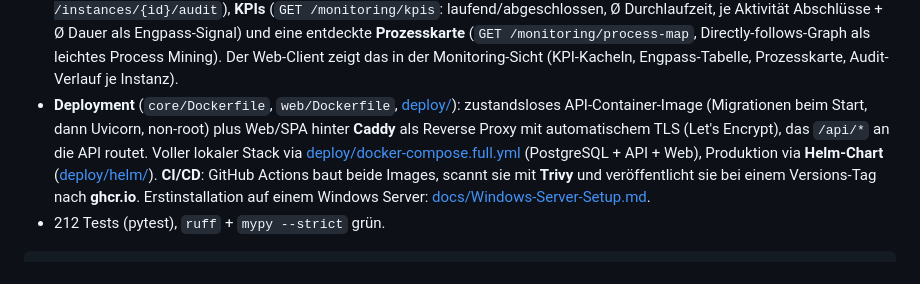
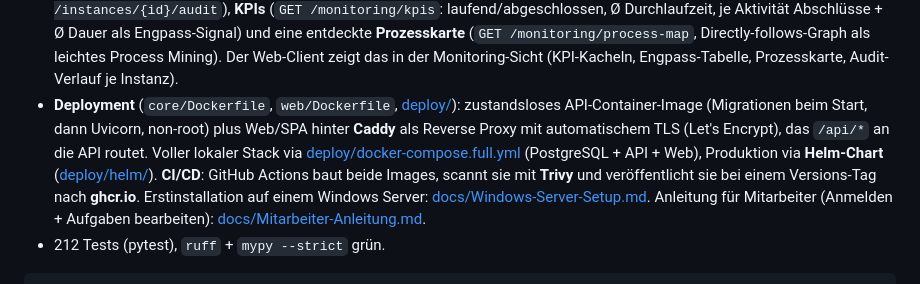
Before and after one commit to tobiasHaecker/procworks, a Markdown page: README.md, the part around the change. Drawn GitHub-style.

````diff
--- a/README.md
+++ b/README.md
@@ -80,7 +80,7 @@ Kompositionsregeln H1-H4/F1-F4.
 - **Schema-Evolution + Instanzmigration (M1–M5)**: `new_revision` erzeugt eine ID-erhaltende Revision; `check_migration`/`migrate_instance` ziehen laufende Instanzen um, wenn die ausgeführte Region erhalten bleibt (M1 Ziel korrekt+RELEASED, M2 Region unverändert, M3 saubere Markierungsabbildung, M4 Pflichtdaten verfügbar, M5 ad-hoc Instanzen blockiert).
 - **BPMN-Import/Export** (`bpmn.py`): Schemata werden als semantisches BPMN 2.0 exportiert (Events/`task`/`callActivity`/`parallelGateway`/`exclusiveGateway`, Bedingungen als `conditionExpression`) und auf der geprüften Block-Teilsprache zurückgelesen. Der Import validiert **vor** dem Speichern (No-Bypass): fehlerhaftes XML oder Konstrukte außerhalb der Teilsprache liefern `BpmnError`, nicht block-strukturierte Graphen werden über K1-K3 abgelehnt; der Split-/Join-Typ wird über den Knotengrad erschlossen (semantisches BPMN, kein Diagramm-Layout).
 - **Monitoring/Audit + Process Mining** (`audit.py`): jede Laufzeitoperation wird **an der API-Grenze** in ein append-only Event-Log geschrieben (der Ausführungskern bleibt rein). Aus der Historie liefert die API eine **Audit-Timeline** je Instanz (`GET /instances/{id}/audit`), **KPIs** (`GET /monitoring/kpis`: laufend/abgeschlossen, Ø Durchlaufzeit, je Aktivität Abschlüsse + Ø Dauer als Engpass-Signal) und eine entdeckte **Prozesskarte** (`GET /monitoring/process-map`, Directly-follows-Graph als leichtes Process Mining). Der Web-Client zeigt das in der Monitoring-Sicht (KPI-Kacheln, Engpass-Tabelle, Prozesskarte, Audit-Verlauf je Instanz).
-- **Deployment** (`core/Dockerfile`, `web/Dockerfile`, [deploy/](deploy/)): zustandsloses API-Container-Image (Migrationen beim Start, dann Uvicorn, non-root) plus Web/SPA hinter **Caddy** als Reverse Proxy mit automatischem TLS (Let's Encrypt), das `/api/*` an die API routet. Voller lokaler Stack via [deploy/docker-compose.full.yml](deploy/docker-compose.full.yml) (PostgreSQL + API + Web), Produktion via **Helm-Chart** ([deploy/helm/](deploy/helm/)). **CI/CD**: GitHub Actions baut beide Images, scannt sie mit **Trivy** und veröffentlicht sie bei einem Versions-Tag nach **ghcr.io**. Erstinstallation auf einem Windows Server: [docs/Windows-Server-Setup.md](docs/Windows-Server-Setup.md).
+- **Deployment** (`core/Dockerfile`, `web/Dockerfile`, [deploy/](deploy/)): zustandsloses API-Container-Image (Migrationen beim Start, dann Uvicorn, non-root) plus Web/SPA hinter **Caddy** als Reverse Proxy mit automatischem TLS (Let's Encrypt), das `/api/*` an die API routet. Voller lokaler Stack via [deploy/docker-compose.full.yml](deploy/docker-compose.full.yml) (PostgreSQL + API + Web), Produktion via **Helm-Chart** ([deploy/helm/](deploy/helm/)). **CI/CD**: GitHub Actions baut beide Images, scannt sie mit **Trivy** und veröffentlicht sie bei einem Versions-Tag nach **ghcr.io**. Erstinstallation auf einem Windows Server: [docs/Windows-Server-Setup.md](docs/Windows-Server-Setup.md). Anleitung für Mitarbeiter (Anmelden + Aufgaben bearbeiten): [docs/Mitarbeiter-Anleitung.md](docs/Mitarbeiter-Anleitung.md).
 - 212 Tests (pytest), `ruff` + `mypy --strict` grün.
 
 ```powershell
````
Also changed, not shown: core/README.md (+2 -0 lines), docs/Mitarbeiter-Anleitung.md (added, +95 -0 lines).
